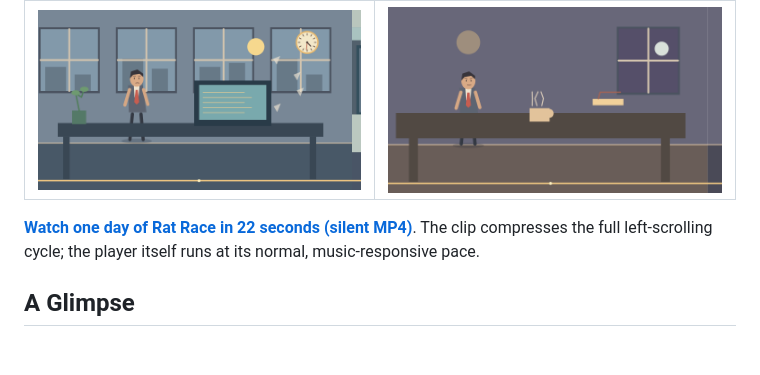
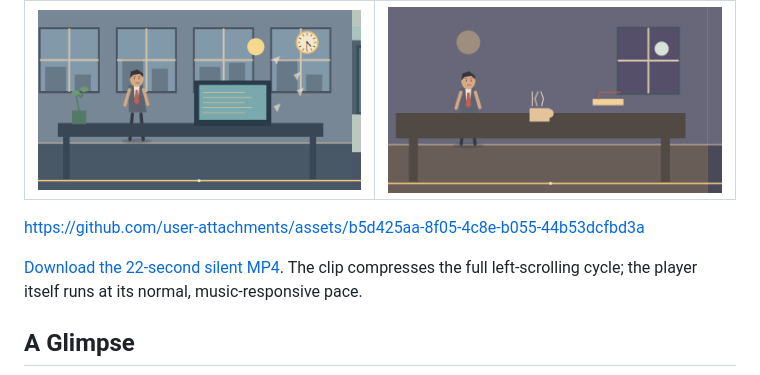
Before and after one commit to AndyJMyers/32-Visualisations, a Markdown page: README.md, the part around the change. Drawn GitHub-style; blank space fills up the shorter version.

Commit message:
Embed Rat Race video in README

```diff
--- a/README.md
+++ b/README.md
@@ -73,7 +73,9 @@ One working day moves relentlessly left: alarm, coffee, the commute, office hour
 | Office hours | Home again |
 | ![Rat Race: office work as afternoon light crosses the windows](docs/images/rat-race/03-office-hours.png) | ![Rat Race: the commuter returns home to a steaming cup](docs/images/rat-race/04-home-again.png) |
 
-**[Watch one day of Rat Race in 22 seconds (silent MP4)](docs/images/rat-race/rat-race-one-day.mp4)**. The clip compresses the full left-scrolling cycle; the player itself runs at its normal, music-responsive pace.
+https://github.com/user-attachments/assets/b5d425aa-8f05-4c8e-b055-44b53dcfbd3a
+
+[Download the 22-second silent MP4](docs/images/rat-race/rat-race-one-day.mp4). The clip compresses the full left-scrolling cycle; the player itself runs at its normal, music-responsive pace.
 
 ## A Glimpse
 
```
